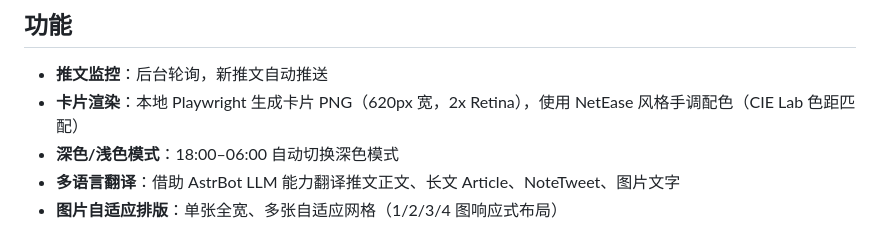
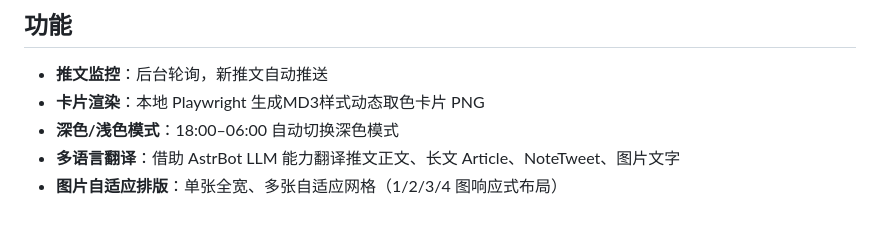
Before and after one commit to LilycleHeart/astrbot_plugin_denpa_push, a Markdown page: README.md, the part around the change. Drawn GitHub-style.

```diff
--- a/README.md
+++ b/README.md
@@ -5,7 +5,7 @@
 ## 功能
 
 - **推文监控**：后台轮询，新推文自动推送
-- **卡片渲染**：本地 Playwright 生成卡片 PNG（620px 宽，2x Retina），使用 NetEase 风格手调配色（CIE Lab 色距匹配）
+- **卡片渲染**：本地 Playwright 生成MD3样式动态取色卡片 PNG
 - **深色/浅色模式**：18:00–06:00 自动切换深色模式
 - **多语言翻译**：借助 AstrBot LLM 能力翻译推文正文、长文 Article、NoteTweet、图片文字
 - **图片自适应排版**：单张全宽、多张自适应网格（1/2/3/4 图响应式布局）
```
